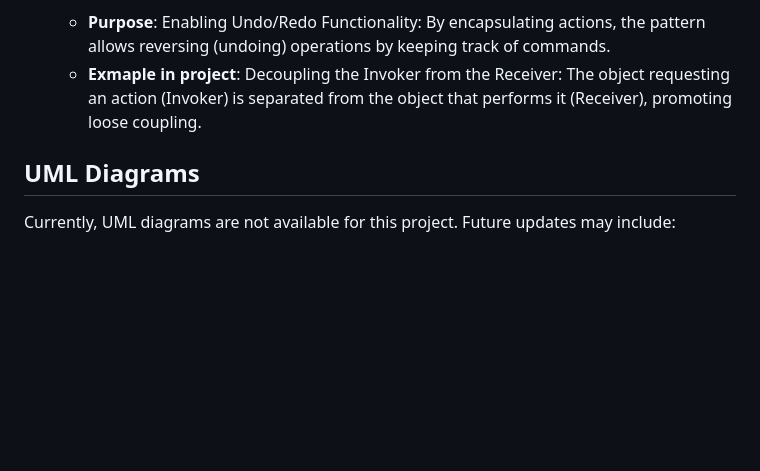
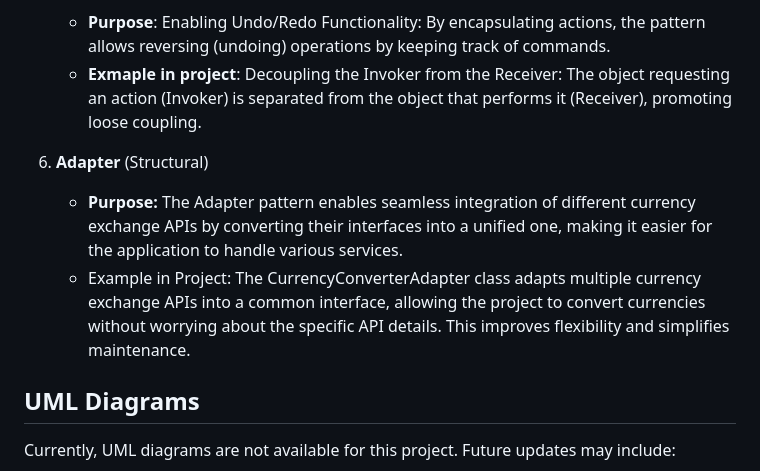
Before and after one commit to alisherseitkadyr/Personal-Financial-Manager, a Markdown page: README.md, the part around the change. GitHub-like rendering; blank space fills up the shorter version.

Commit message:
Update README.md add adapter pattern

```diff
--- a/README.md
+++ b/README.md
@@ -49,6 +49,10 @@ This project incorporates several design patterns to address specific design nee
     - **Purpose**: Enabling Undo/Redo Functionality: By encapsulating actions, the pattern allows reversing (undoing) operations by keeping track of commands.
     - **Exmaple in project**: Decoupling the Invoker from the Receiver: The object requesting an action (Invoker) is separated from the object that performs it (Receiver), promoting loose coupling.
 
+6. **Adapter** (Structural)
+    - **Purpose:** The Adapter pattern enables seamless integration of different currency exchange APIs by converting their interfaces into a unified one, making it easier for the application to handle various       services.
+    - Example in Project: The CurrencyConverterAdapter class adapts multiple currency exchange APIs into a common interface, allowing the project to convert currencies without worrying about the specific API          details. This improves flexibility and simplifies maintenance.
+
 ## UML Diagrams
 Currently, UML diagrams are not available for this project. Future updates may include:
 - **Class Diagram** - To illustrate the relationships and patterns applied within the system.
```
